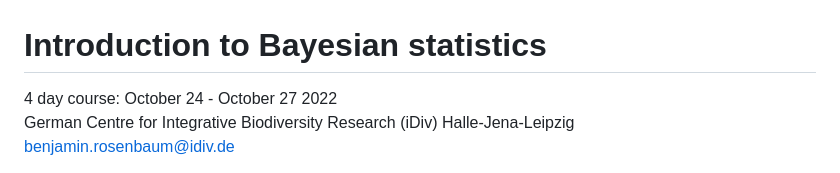
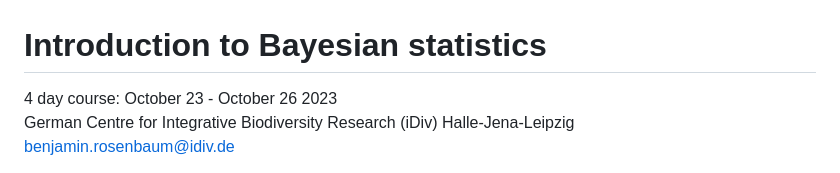
Before and after one commit to benjamin-rosenbaum/bayesian-intro, a Markdown page: README.md, the part around the change. Rendered like a GitHub page.

```diff
--- a/README.md
+++ b/README.md
@@ -1,6 +1,6 @@
 # Introduction to Bayesian statistics
 
-4 day course: October 24 - October 27 2022
+4 day course: October 23 - October 26 2023
 German Centre for Integrative Biodiversity Research (iDiv) Halle-Jena-Leipzig
 benjamin.rosenbaum@idiv.de
 
```
